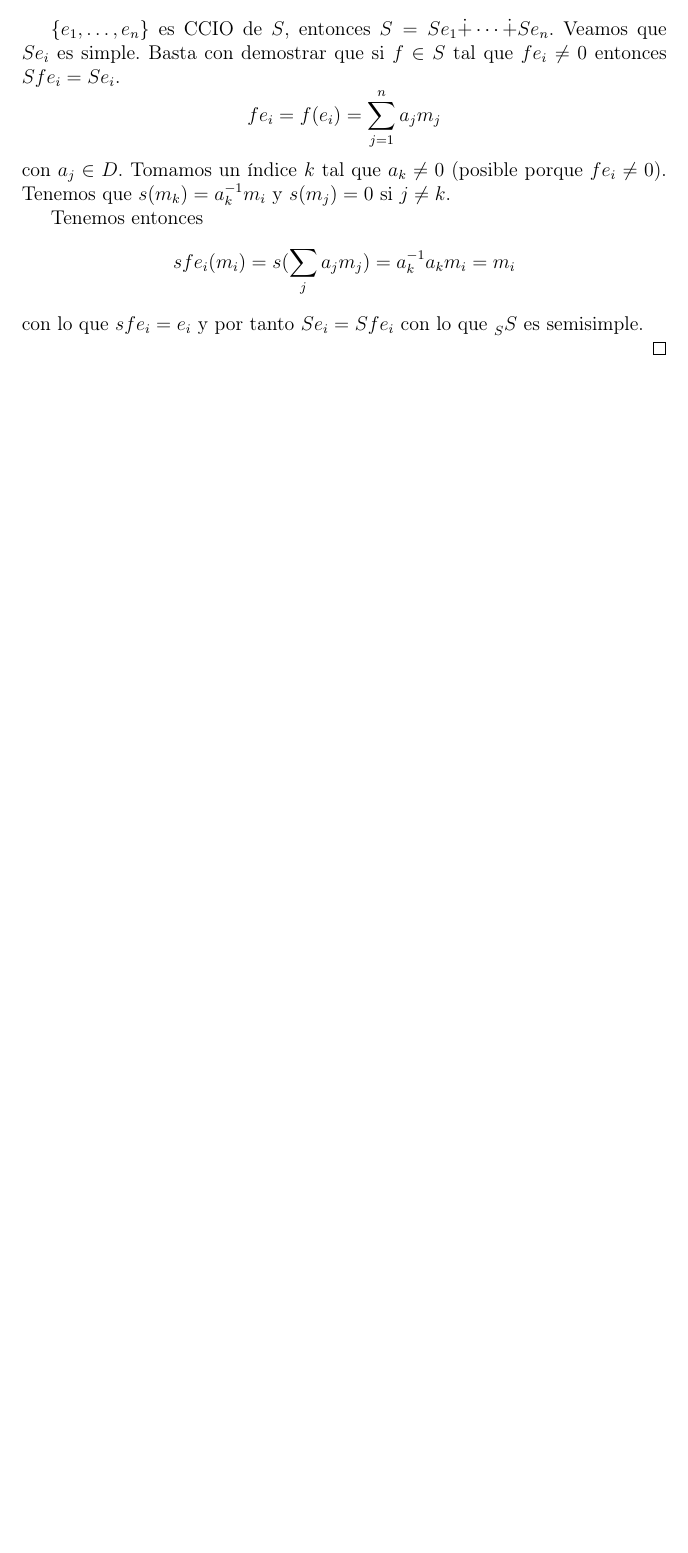
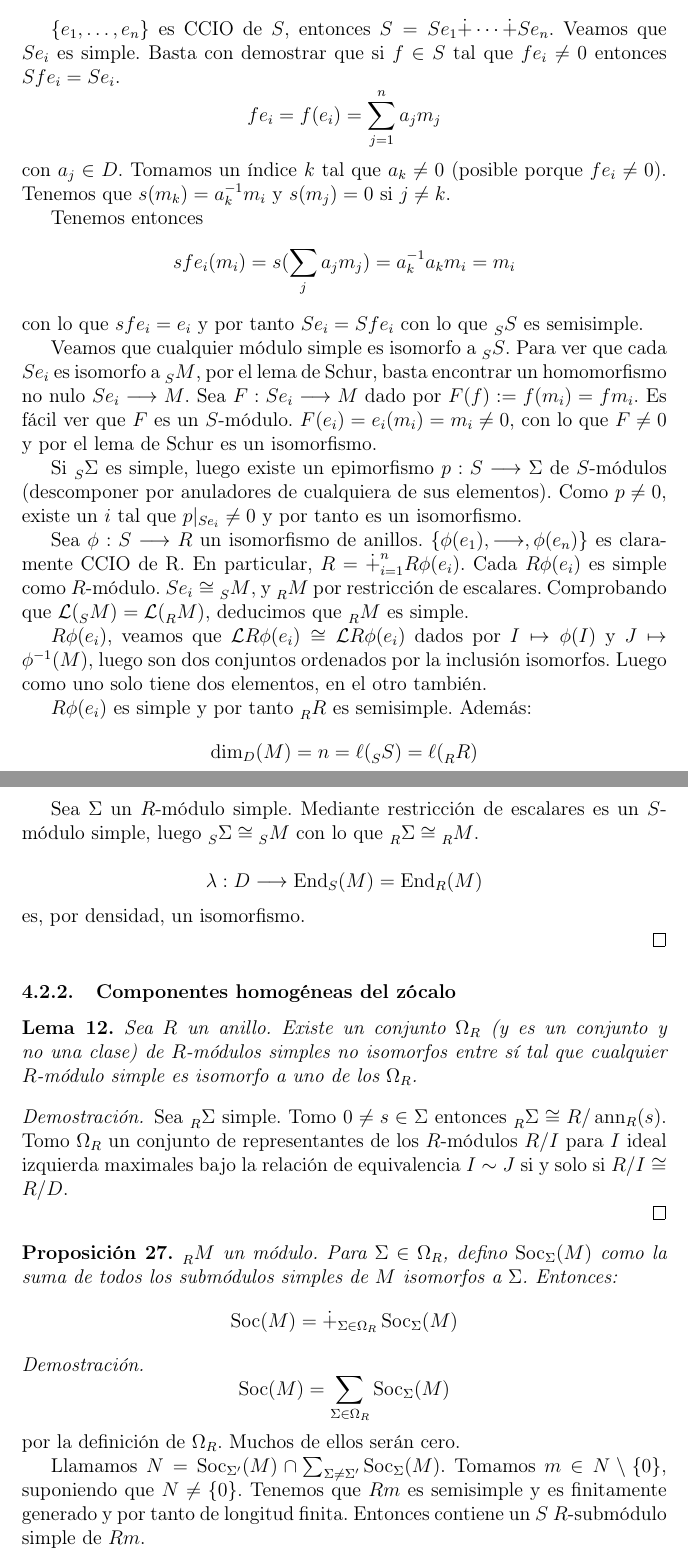
Before and after one commit to jadelarosac/Algebra_Moderna, a LaTeX document (Apuntes.tex, which reads 41_Semisimples.tex, 42_Componentes_Homogeneas.tex): part of page 61 of 61 before the commit and two parts of pages 61 and 62 of 62 after it, the two joined at a grey line, cut so that both start at the same text, the shorter picture padded with empty space. Compiled offline with pdfLaTeX.

```diff
--- a/41_Semisimples.tex
+++ b/41_Semisimples.tex
@@ -147,4 +147,48 @@
   con lo que \(sfe_i=e_i\) y por tanto \(Se_i=Sfe_i\) con lo que
   \(\subscriptbefore{S}{S}\) es semisimple.
 
+  Veamos que cualquier módulo simple es isomorfo a \(\subscriptbefore{S}{S}\).
+  Para ver que cada \(Se_i\) es isomorfo a \(\subscriptbefore{S}{M}\), por
+  el lema de Schur, basta encontrar un homomorfismo no nulo
+  \(Se_i\longrightarrow M\). Sea \(F:Se_i\longrightarrow M\) dado por
+  \(F(f):=f(m_i)=f m_i\). Es fácil ver que \(F\) es un \(S\)-módulo.
+  \(F(e_i)=e_i(m_i)=m_i\neq 0\), con lo que \(F\neq 0\) y por el lema
+  de Schur es un isomorfismo.
+
+  Si \(\subscriptbefore{S}{\Sigma}\) es simple, luego existe un epimorfismo
+  \(p:S\longrightarrow\Sigma\) de \(S\)-módulos (descomponer por anuladores
+  de cualquiera de sus elementos). Como \(p\neq 0\), existe un \(i\) tal
+  que \(p|_{Se_i}\neq 0\) y por tanto es un isomorfismo.
+
+  Sea \(\phi:S\longrightarrow R\) un isomorfismo de anillos.
+  \(\{\phi(e_1),\longrightarrow,\phi(e_n)\}\) es claramente CCIO de R.\@
+  En particular, \(R=\dot{+}_{i=1}^n R\phi(e_i)\).
+  Cada \(R\phi(e_i)\) es simple como \(R\)-módulo.
+  \(Se_i\cong \subscriptbefore{S}{M}\), y \(\subscriptbefore{R}{M}\) por
+  restricción de escalares. Comprobando que
+  \(\mathcal{L}(\subscriptbefore{S}{M})=\mathcal{L}(\subscriptbefore{R}{M})\),
+  deducimos que \(\subscriptbefore{R}{M}\) es simple.
+
+  \(R\phi(e_i)\), veamos que
+  \(\mathcal{L}{R\phi(e_i)}\cong\mathcal{L}{R\phi(e_i)}\)
+  dados por \(I\mapsto\phi(I)\) y \(J\mapsto\phi^{-1}(M)\), luego son dos
+  conjuntos ordenados por la inclusión isomorfos. Luego como uno solo tiene
+  dos elementos, en el otro también.
+
+  \(R\phi(e_i)\) es simple y por tanto \(\subscriptbefore{R}{R}\) es
+  semisimple. Además:
+  \[
+    \dim_D(M)=n=\ell(\subscriptbefore{S}{S})=\ell(\subscriptbefore{R}{R})
+  \]
+
+  Sea \(\Sigma\) un \(R\)-módulo simple. Mediante restricción de escalares
+  es un \(S\)-módulo simple, luego \(\subscriptbefore{S}{\Sigma}\cong
+  \subscriptbefore{S}{M}\) con lo que \(\subscriptbefore{R}{\Sigma}\cong
+  \subscriptbefore{R}{M}\).
+
+  \[
+    \lambda:D\longrightarrow\End_S(M)=\End_R(M)
+  \]
+  es, por densidad, un isomorfismo.
+
 \end{proof}
--- /dev/null
+++ b/42_Componentes_Homogeneas.tex
@@ -0,0 +1,35 @@
+\subsubsection{Componentes homogéneas del zócalo}
+
+\begin{lema}
+  Sea \(R\) un anillo. Existe un conjunto \(\Omega_R\) (y es un conjunto
+  y no una clase) de \(R\)-módulos simples no isomorfos entre sí tal que
+  cualquier \(R\)-módulo simple es isomorfo a uno de los \(\Omega_R\).
+\end{lema}
+\begin{proof}
+  Sea \(\subscriptbefore{R}{\Sigma}\) simple. Tomo
+  \(0\neq s\in\Sigma\) entonces \(\subscriptbefore{R}{\Sigma}\cong
+  R/\ann_R(s)\). Tomo \(\Omega_R\) un conjunto de representantes de los
+  \(R\)-módulos \(R/I\) para \(I\) ideal izquierda maximales bajo
+  la relación de equivalencia \(I\sim J\) si y solo si
+  \(R/I\cong R/D\).
+
+\end{proof}
+
+\begin{prop}
+  \(\subscriptbefore{R}{M}\) un módulo. Para \(\Sigma\in\Omega_R\), defino
+  \(\Soc_\Sigma(M)\) como la suma de todos los submódulos simples de \(M\)
+  isomorfos a \(\Sigma\). Entonces:
+  \[
+    \Soc(M)=\dot{+}_{\Sigma\in\Omega_R}\Soc_\Sigma(M)
+  \]
+\end{prop}
+\begin{proof}
+  \[
+    \Soc(M)=\sum_{\Sigma\in\Omega_R}\Soc_\Sigma(M)
+  \]
+  por la definición de \(\Omega_R\). Muchos de ellos serán cero.
+
+  Llamamos \(N=\Soc_{\Sigma'}(M)\cap\sum_{\Sigma\neq\Sigma'}\Soc_\Sigma(M)\).
+  Tomamos \(m\in N\setminus\{0\}\), suponiendo que \(N\neq \{0\}\). Tenemos
+  que \(Rm\) es semisimple y es finitamente generado y por tanto de longitud
+  finita. Entonces contiene un \(S\) \(R\)-submódulo simple de \(Rm\).
```
Also changed, not shown: Apuntes.tex (+1 -0 lines), Apuntes.pdf, 42_Componentes_Homogeneas.tex (10 more changed lines).
